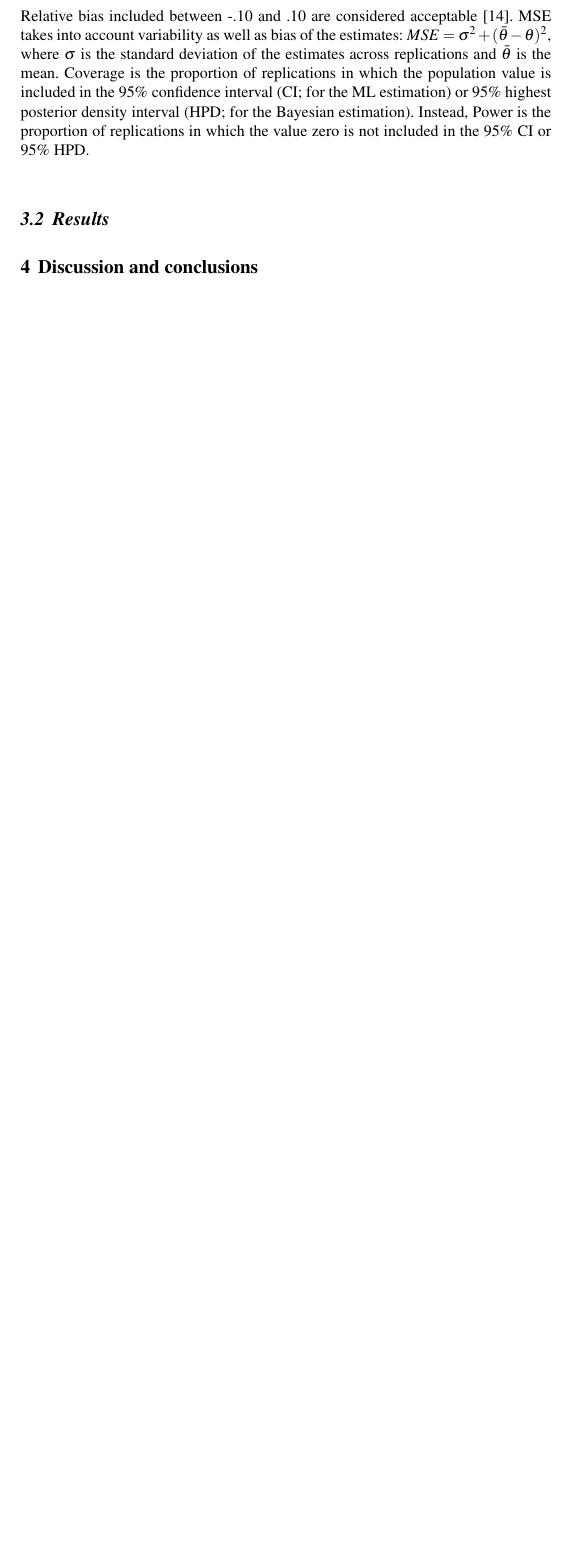
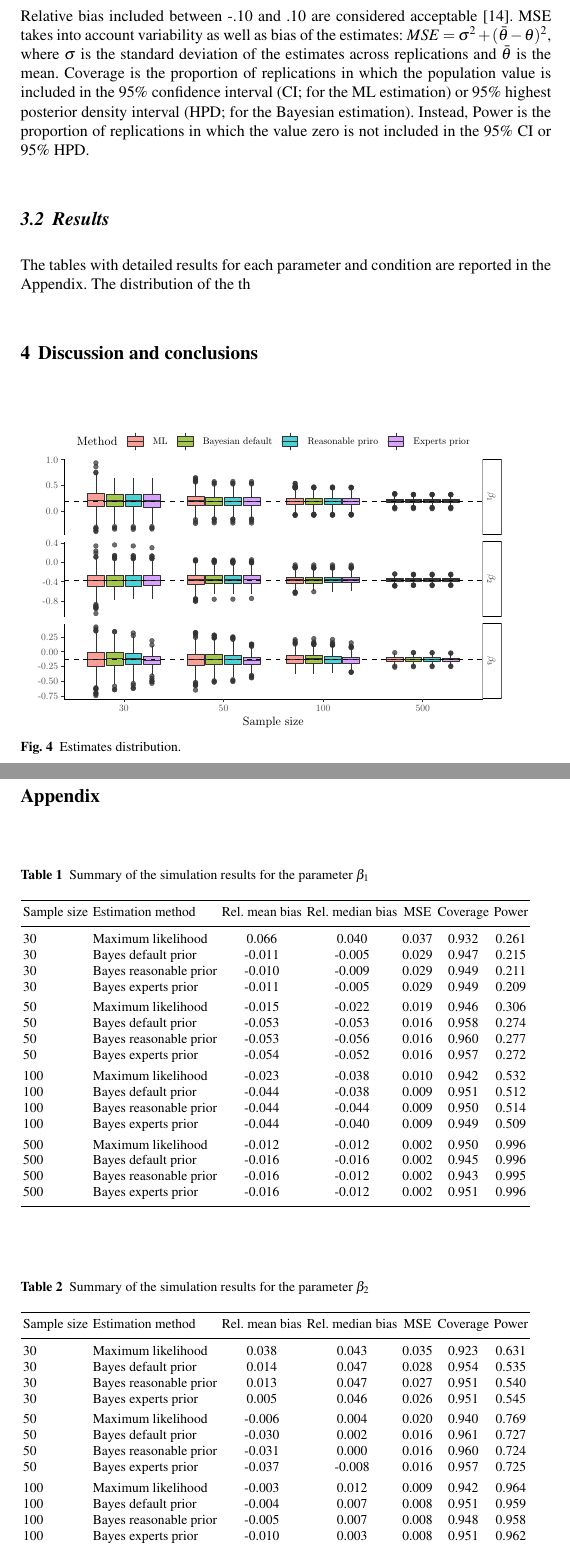
Before and after one commit to EnricoToffalini/SIS_2020, a LaTeX document (Documents/SIS_paper/author.tex): part of page 6 of 7 before the commit and two parts of pages 6 and 7 of 9 after it, the two joined at a grey line, cut so that both start at the same text, the shorter picture padded with empty space. Compiled offline with pdfLaTeX.

Commit message:
Paper: Update plots priro and bixplot parameters

```diff
--- a/Documents/SIS_paper/author.tex
+++ b/Documents/SIS_paper/author.tex
@@ -150,8 +148,76 @@ Relative bias included between -.10 and .10 are considered acceptable \cite{smid
 
 \subsection{Results}
 
+The tables with detailed results for each parameter and condition are reported in the Appendix. The distribution of the th
+
+\begin{figure}[b]
+	\sidecaption
+	\label{fig:boxplots}
+	\includegraphics[width = .9\textwidth]{figure/Plot_boxplots}
+	\caption{Estimates distribution.}
+\end{figure}
+
 \section{Discussion and conclusions}
 
 \label{sec:dicussion}
 
 \clearpage
+
+\section*{Appendix}
+\addcontentsline{toc}{section}{Appendix}
+\label{sec: apendix}
+
+
+\begin{table}
+\caption{Summary of the simulation results for the parameter $\beta_1$}
+\label{tab:}
+\begin{tabular}[t]{llccccc}
+\hline\noalign{\smallskip}
+Sample size & Estimation method & Rel. mean bias & Rel. median bias & MSE & Coverage & Power\\
+\noalign{\smallskip}\svhline\noalign{\smallskip}
+30 & Maximum likelihood & 0.066 & 0.040 & 0.037 & 0.932 & 0.261\\
+30 & Bayes default prior & -0.011 & -0.005 & 0.029 & 0.947 & 0.215\\
+30 & Bayes reasonable prior & -0.010 & -0.009 & 0.029 & 0.949 & 0.211\\
+30 & Bayes experts prior & -0.011 & -0.005 & 0.029 & 0.949 & 0.209\\
+\noalign{\smallskip}
+50 & Maximum likelihood & -0.015 & -0.022 & 0.019 & 0.946 & 0.306\\
+50 & Bayes default prior & -0.053 & -0.053 & 0.016 & 0.958 & 0.274\\
+50 & Bayes reasonable prior & -0.053 & -0.056 & 0.016 & 0.960 & 0.277\\
+50 & Bayes experts prior & -0.054 & -0.052 & 0.016 & 0.957 & 0.272\\
+\noalign{\smallskip}
+100 & Maximum likelihood & -0.023 & -0.038 & 0.010 & 0.942 & 0.532\\
+100 & Bayes default prior & -0.044 & -0.038 & 0.009 & 0.951 & 0.512\\
+100 & Bayes reasonable prior & -0.044 & -0.044 & 0.009 & 0.950 & 0.514\\
+100 & Bayes experts prior & -0.044 & -0.040 & 0.009 & 0.949 & 0.509\\
+\noalign{\smallskip}
+500 & Maximum likelihood & -0.012 & -0.012 & 0.002 & 0.950 & 0.996\\
+500 & Bayes default prior & -0.016 & -0.016 & 0.002 & 0.945 & 0.996\\
+500 & Bayes reasonable prior & -0.016 & -0.012 & 0.002 & 0.943 & 0.995\\
+500 & Bayes experts prior & -0.016 & -0.012 & 0.002 & 0.951 & 0.996\\
+\noalign{\smallskip}\hline\noalign{\smallskip}
+\end{tabular}
+\end{table}
+
+\begin{table}
+\caption{Summary of the simulation results for the parameter $\beta_2$}
+\begin{tabular}[t]{llccccc}
+\hline\noalign{\smallskip}
+Sample size & Estimation method & Rel. mean bias & Rel. median bias & MSE & Coverage & Power\\
+\noalign{\smallskip}\svhline\noalign{\smallskip}
+30 & Maximum likelihood & 0.038 & 0.043 & 0.035 & 0.923 & 0.631\\
+30 & Bayes default prior & 0.014 & 0.047 & 0.028 & 0.954 & 0.535\\
+30 & Bayes reasonable prior & 0.013 & 0.047 & 0.027 & 0.951 & 0.540\\
+30 & Bayes experts prior & 0.005 & 0.046 & 0.026 & 0.951 & 0.545\\
+\noalign{\smallskip}
+50 & Maximum likelihood & -0.006 & 0.004 & 0.020 & 0.940 & 0.769\\
+50 & Bayes default prior & -0.030 & 0.002 & 0.016 & 0.961 & 0.727\\
+50 & Bayes reasonable prior & -0.031 & 0.000 & 0.016 & 0.960 & 0.724\\
+50 & Bayes experts prior & -0.037 & -0.008 & 0.016 & 0.957 & 0.725\\
+\noalign{\smallskip}
+100 & Maximum likelihood & -0.003 & 0.012 & 0.009 & 0.942 & 0.964\\
+100 & Bayes default prior & -0.004 & 0.007 & 0.008 & 0.951 & 0.959\\
+100 & Bayes reasonable prior & -0.005 & 0.007 & 0.008 & 0.948 & 0.958\\
+100 & Bayes experts prior & -0.010 & 0.003 & 0.008 & 0.951 & 0.962\\
+\noalign{\smallskip}
+500 & Maximum likelihood & 0.000 & 0.001 & 0.002 & 0.963 & 1.000\\
+500 & Bayes default prior & -0.002 & 0.004 & 0.001 & 0.963 & 1.000\\
@@ -157,0 +227,2 @@ Relative bias included between -.10 and .10 are considered acceptable \cite{smid
+\end{tabular}
+\end{table}
@@ -158,3 +260,5 @@ Relative bias included between -.10 and .10 are considered acceptable \cite{smid
+\clearpage
+
 \bibliographystyle{spmpsci.bst}
 \bibliography{SIS_2020.bib}
 
```
Also changed, not shown: Documents/SIS_paper/author.pdf, Documents/SIS_paper/figure/Plot_boxplots.pdf (added), Documents/SIS_paper/figure/Plot_prior.pdf, Documents/SIS_paper/author.tex (48 more changed lines).
